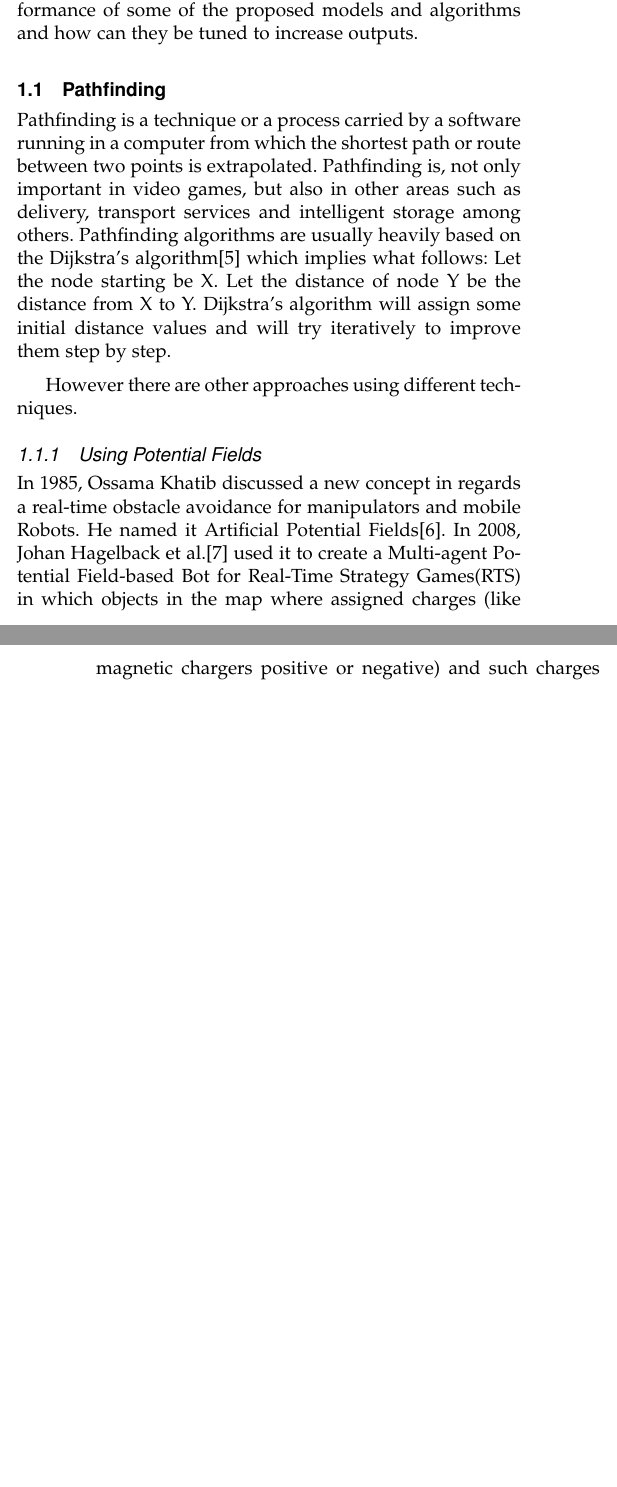
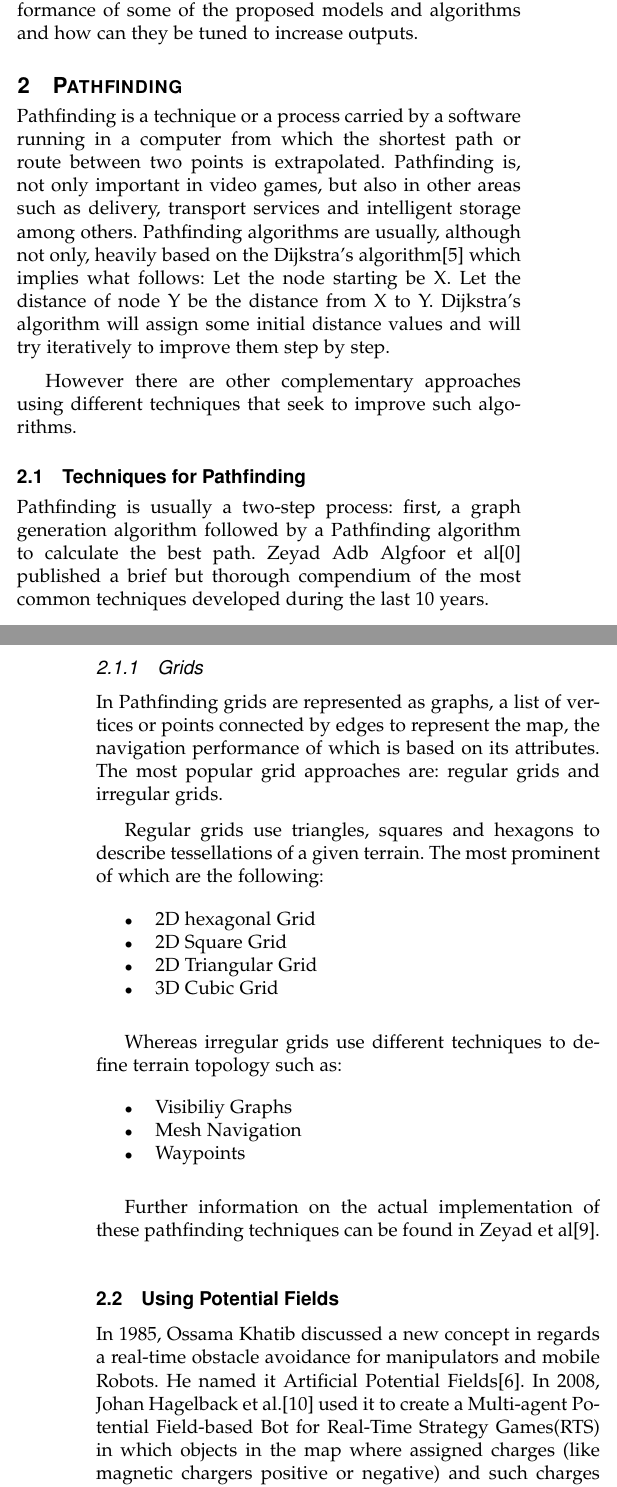
Before and after one commit to rndmized/AI-in-gaming-research, a LaTeX paper (Lit-review.tex, which reads Sections/pathfinding.tex): two parts of the columns of pages 1 and 2 of 2 before the commit and two parts of the columns of pages 1 and 2 of 3 after it, joined at a grey line, cut so that both start at the same text, the shorter picture padded with empty space. Compiled offline with pdfLaTeX.

Commit message:
Changed subsections to sections and finished pathfinding section.

```diff
--- a/Sections/pathfinding.tex
+++ b/Sections/pathfinding.tex
@@ -1,18 +1,54 @@
-\subsection{Pathfinding}
+\section{Pathfinding}
+
+Pathfinding is a technique or a process carried by a software running in a computer from which the shortest path or route between two points is extrapolated. Pathfinding is, not only important in video games, but also in other areas such as delivery, transport services and intelligent storage among others. Pathfinding algorithms are usually, although not only, heavily based on the Dijkstra's algorithm[5] which implies what follows: Let the node starting be X. Let the distance of node Y be the distance from X to Y. Dijkstra's algorithm will assign some initial distance values and will try iteratively to improve them step by step.
+
+\vspace{2mm}
+However there are other complementary approaches using different techniques that seek to improve such algorithms.
+
+\subsection{Techniques for Pathfinding}
+Pathfinding is usually a two-step process: first, a graph generation algorithm followed by a Pathfinding algorithm to calculate the best path. Zeyad Adb Algfoor et al[0] published a brief but thorough compendium of the most common techniques developed during the last 10 years.
 
 
-Pathfinding is a technique or a process carried by a software running in a computer from which the shortest path or route between two points is extrapolated. Pathfinding is, not only important in video games, but also in other areas such as delivery, transport services and intelligent storage among others. Pathfinding algorithms are usually heavily based on the Dijkstra's algorithm[5] which implies what follows: Let the node starting be X. Let the distance of node Y be the distance from X to Y. Dijkstra's algorithm will assign some initial distance values and will try iteratively to improve them step by step.
+\subsubsection{Grids}
+In Pathfinding grids are represented as graphs, a list of vertices or points connected by edges to represent the map, the navigation performance of which is based on its attributes. The most popular grid approaches are: regular grids and irregular grids.
 
 \vspace{2mm}
-However there are other approaches using different techniques.
+Regular grids use triangles, squares and hexagons to describe tessellations of a given terrain. The most prominent of which are the following:
+
+\begin{itemize}
+	\item 2D hexagonal Grid
+	\item 2D Square Grid
+	\item 2D Triangular Grid
+	\item 3D Cubic Grid
+\end{itemize}
+
+\vspace{2mm}
+Whereas irregular grids use different techniques to define terrain topology such as:
+
+\begin{itemize}
+	\item Visibiliy Graphs
+	\item Mesh Navigation
+	\item Waypoints
+\end{itemize}
+
+\vspace{2mm}
+Further information on the actual implementation of these pathfinding techniques can be found in Zeyad et al[9].
 
 
+\subsection{Using Potential Fields}
 
-\subsubsection{Using Potential Fields}
-In 1985, Ossama Khatib discussed a new concept in regards a real-time obstacle avoidance for manipulators and mobile Robots. He named it Artificial Potential Fields[6]. In 2008, Johan Hagelback et al.[7] used it to create a Multi-agent Potential Field-based Bot for Real-Time Strategy Games(RTS) in which objects in the map where assigned charges (like magnetic chargers positive or negative) and such charges were used as forces to attract the agents to specific destination or to repel such agents to avoid collisions or to delimit the terrain.
+In 1985, Ossama Khatib discussed a new concept in regards a real-time obstacle avoidance for manipulators and mobile Robots. He named it Artificial Potential Fields[6]. In 2008, Johan Hagelback et al.[10] used it to create a Multi-agent Potential Field-based Bot for Real-Time Strategy Games(RTS) in which objects in the map where assigned charges (like magnetic chargers positive or negative) and such charges were used as forces to attract the agents to specific destination or to repel such agents to avoid collisions or to delimit the terrain.
 
 \vspace{2mm}
 They proposed two-different scenarios using Open real-time strategy (ORTS) engine to deploy the bot. In the first scenario the task of the bot was to recollect as many resource as possible in a limited amount of time. To do so Johan Hagelback et al. had 20 agents (workers) using a finite state machine (FSM) to define their behaviour and assigned the charges to the agents, to the resource gathering point, the base were resources had to be delivered and "sheep" moving around the map to provide moving obstacles. Even though the results shown that the bot was prone to disconnect from the game in some occasions, it beat bots developed in previous years improving the average of resources gathered.
 
 \vspace{2mm}
 The second scenario, using ORTS, was a tank game where two players had a number of tanks and bases and the goal of the game was to destroy both enemy bases and tanks. After outlining the rules for the game agents, they assigned the charges accordingly and programmed the bot to avoid situating tanks in the middle of enemy clusters. The results of such scenario, tested against other bots, were of a 98\% of victory rate over their opponents.
+
+
+\subsection{Aesthetics in Pathfinding}
+
+While most of the algorithms focuses lies on obtaining the best suitable path, such path does not always meet the expectations by using an unrealistic behaviour that differs greatly of what a humans would perform. In order to find more "human-like" behaviour in Pathfinding some authors such as Coleman, R.[7] introduce the idea of Aesthetics in it.
+
+\vspace{2mm}
+The experiment's approach was to use Mandelbrot's Fractal Dimension Analysis[8] to determine the aesthetics level of certain paths, an A* Pathfinding algorithm was used to create the path and then tweaked to reward paths that were obstacle-prone to simulate a behaviour of "stealthyness". By doing so the levels of aesthetics were higher than in those were paths were determined as best suited by the algorithm.
```
Also changed, not shown: Sections/behaviour.tex (+1 -1 lines), Sections/future.tex (+1 -1 lines), Sections/performance.tex (+1 -1 lines), Sections/references.tex (+20 -16 lines), Lit-review.pdf.
